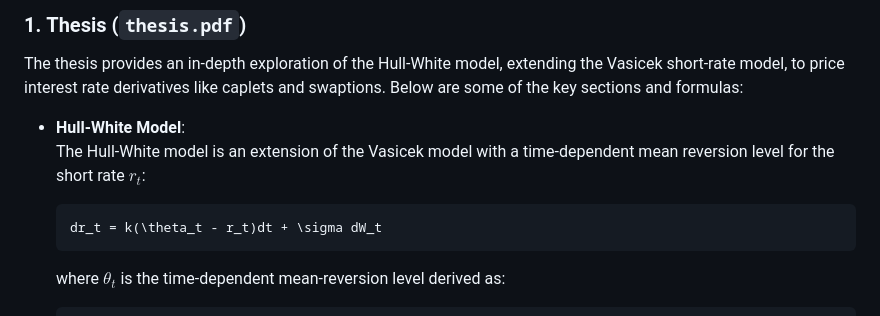
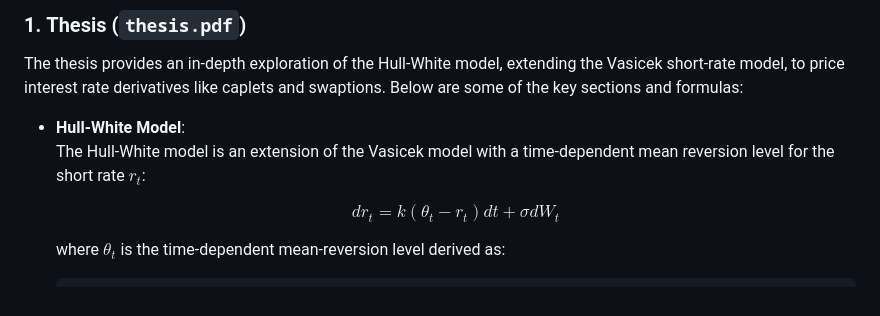
Before and after one commit to almer101/bocconi-thesis, a Markdown page: README.md, the part around the change. Drawn GitHub-style.

````diff
--- a/README.md
+++ b/README.md
@@ -17,9 +17,9 @@ The thesis provides an in-depth exploration of the Hull-White model, extending t
 
 - **Hull-White Model**:
    The Hull-White model is an extension of the Vasicek model with a time-dependent mean reversion level for the short rate $r_t$:
-   ```math
-   dr_t = k(\theta_t - r_t)dt + \sigma dW_t
-   ```
+
+   $$dr_t = k(\theta_t - r_t)dt + \sigma dW_t$$
+
    where $\theta_t$ is the time-dependent mean-reversion level derived as:
    ```math
    \theta_t = f(0,t) + \frac{1}{k} \frac{\partial f(0,t)}{\partial t} + \frac{\sigma^2}{2k^2} \left(1 - e^{-2kt}\right)
````
